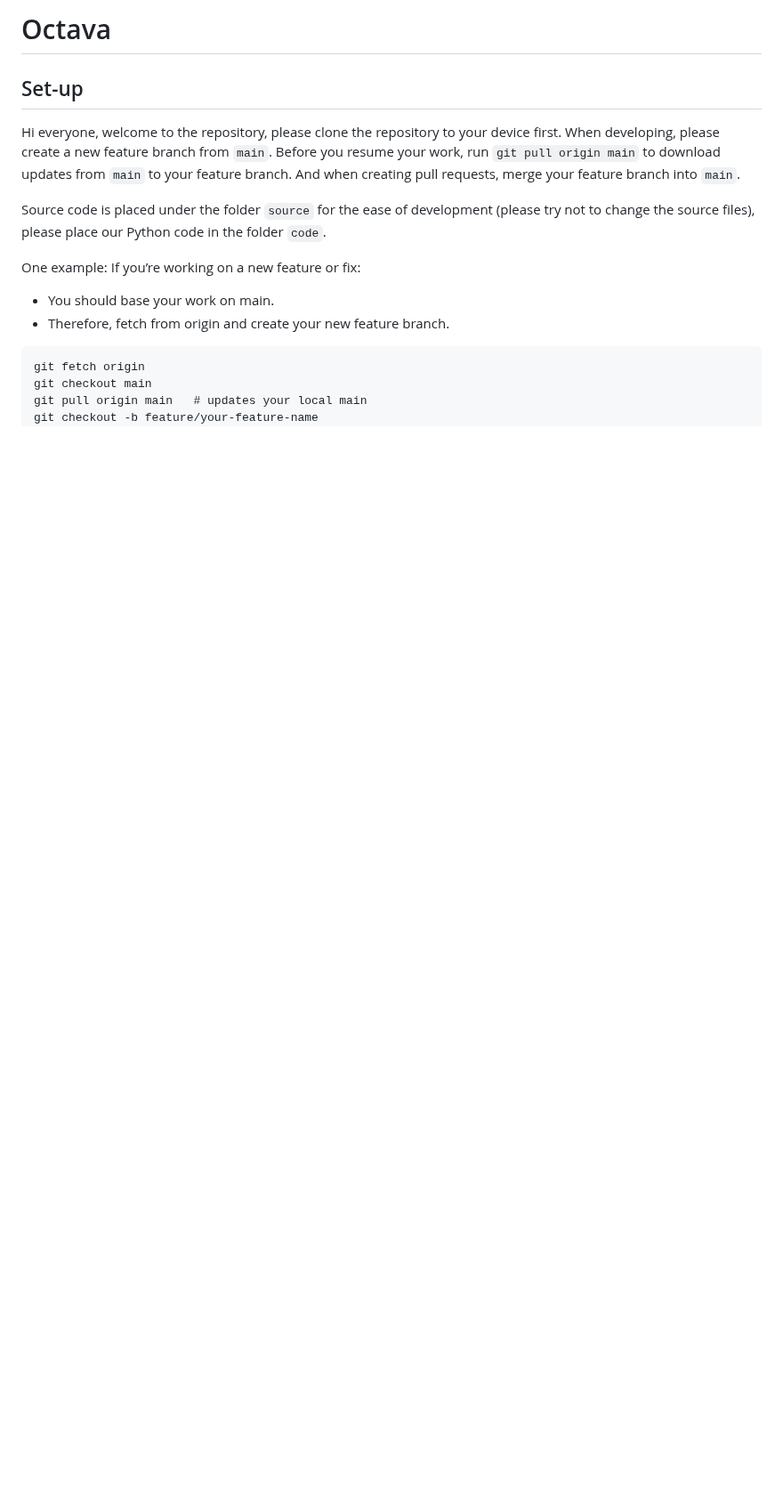
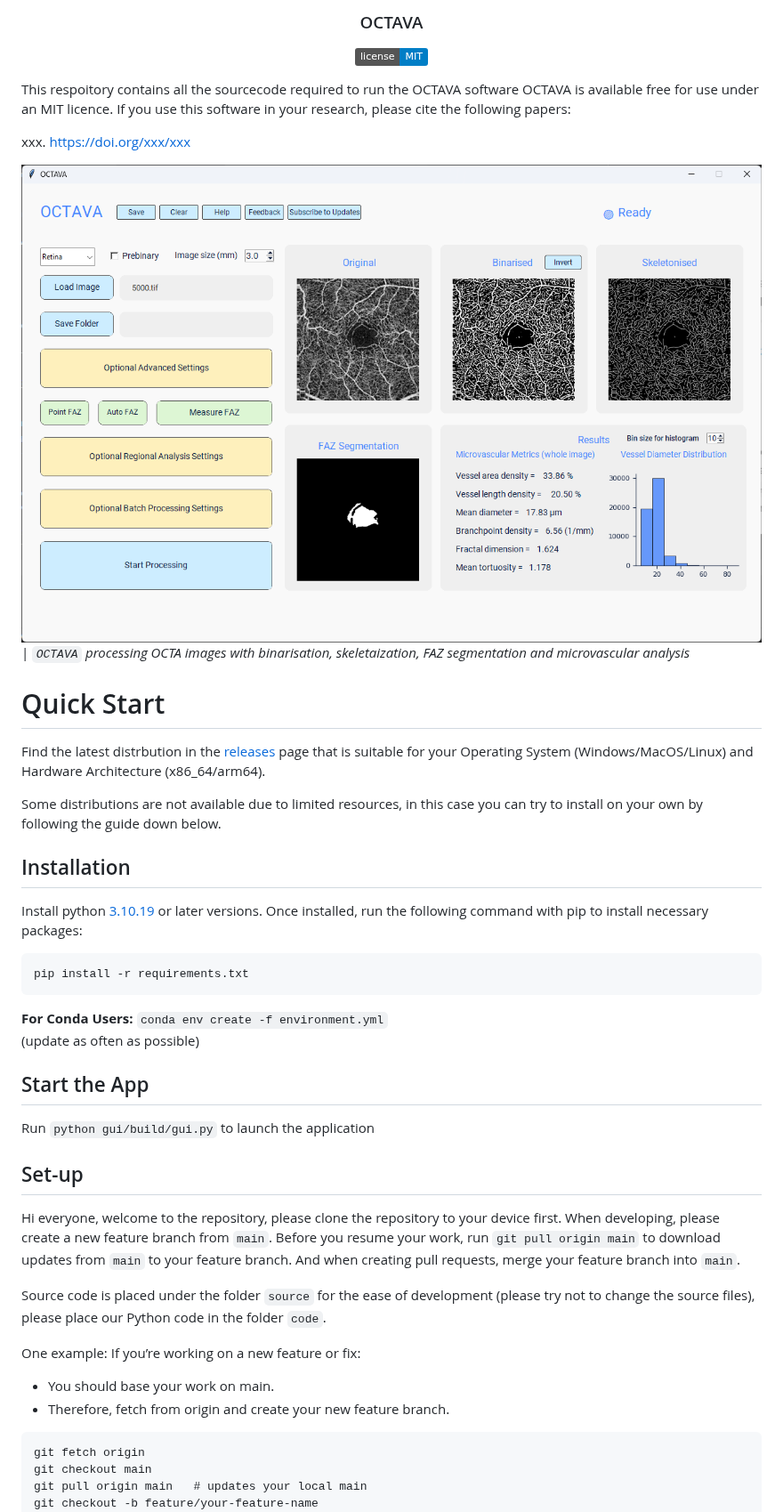
Before and after one commit to Open-Research-Tools-for-Ophthalmology/octava, a Markdown page: README.md, the part around the change. Shown at 89% size. GitHub-like rendering; pictures changed too: assets/doc_images/gui.png (added); badges without logos; blank space fills up the shorter version.

Commit message:
README update, uncompleted

````diff
--- a/README.md
+++ b/README.md
@@ -1,4 +1,42 @@
-# Octava
+
+
+<div align="center">
+  <h3>
+    OCTAVA
+  </h3>
+
+  ![PyPI - License](https://img.shields.io/badge/license-MIT-blue)
+</div>
+
+This respoitory contains all the sourcecode required to run the OCTAVA software OCTAVA is available free for use under an MIT licence. If you use this software in your research, please cite the following papers:
+
+xxx. https://doi.org/xxx/xxx
+
+![](assets/doc_images/gui.png)
+| _`OCTAVA` processing OCTA images with binarisation, skeletaization, FAZ segmentation and microvascular analysis_
+
+# Quick Start
+Find the latest distrbution in the [releases](https://github.com/milanaveed/octava/releases) page that is suitable for your Operating System (Windows/MacOS/Linux) and Hardware Architecture (x86_64/arm64).
+
+Some distributions are not available due to limited resources, in this case you can try to install on your own by following the guide down below.
+
+## Installation
+Install python [3.10.19](https://www.python.org/downloads/release/python-31019/) or later versions.
+Once installed, run the following command with pip to install necessary packages:
+```
+pip install -r requirements.txt
+```
+**For Conda Users:** ```conda env create -f environment.yml```\
+(update as often as possible)
+
+## Start the App
+Run ```python gui/build/gui.py``` to launch the application
+
+
+
+
+
+
 ## Set-up
 Hi everyone, welcome to the repository, please clone the repository to your device first. When developing, please create a new feature branch from `main`. Before you resume your work, run `git pull origin main` to download updates from `main` to your feature branch. And when creating pull requests, merge your feature branch into `main`.
 
````
